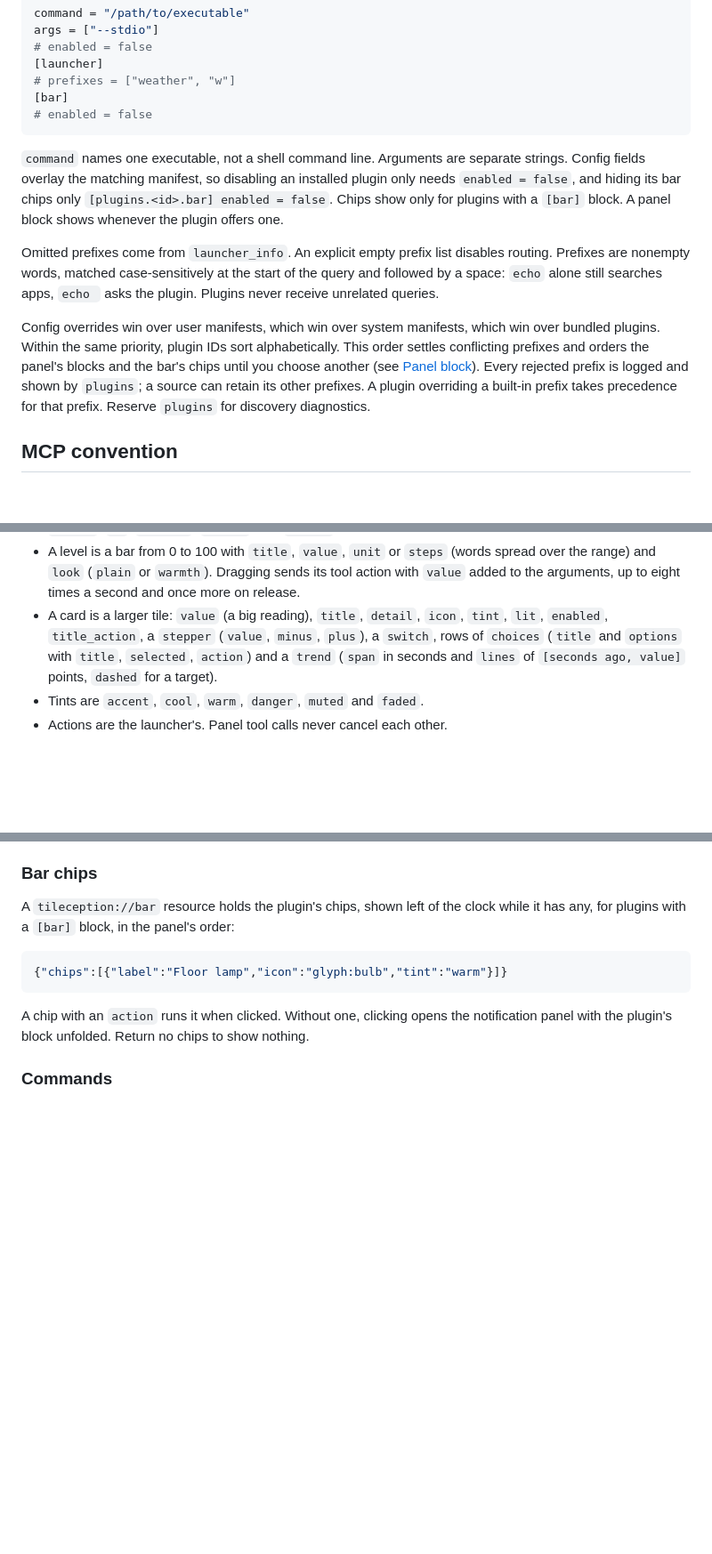
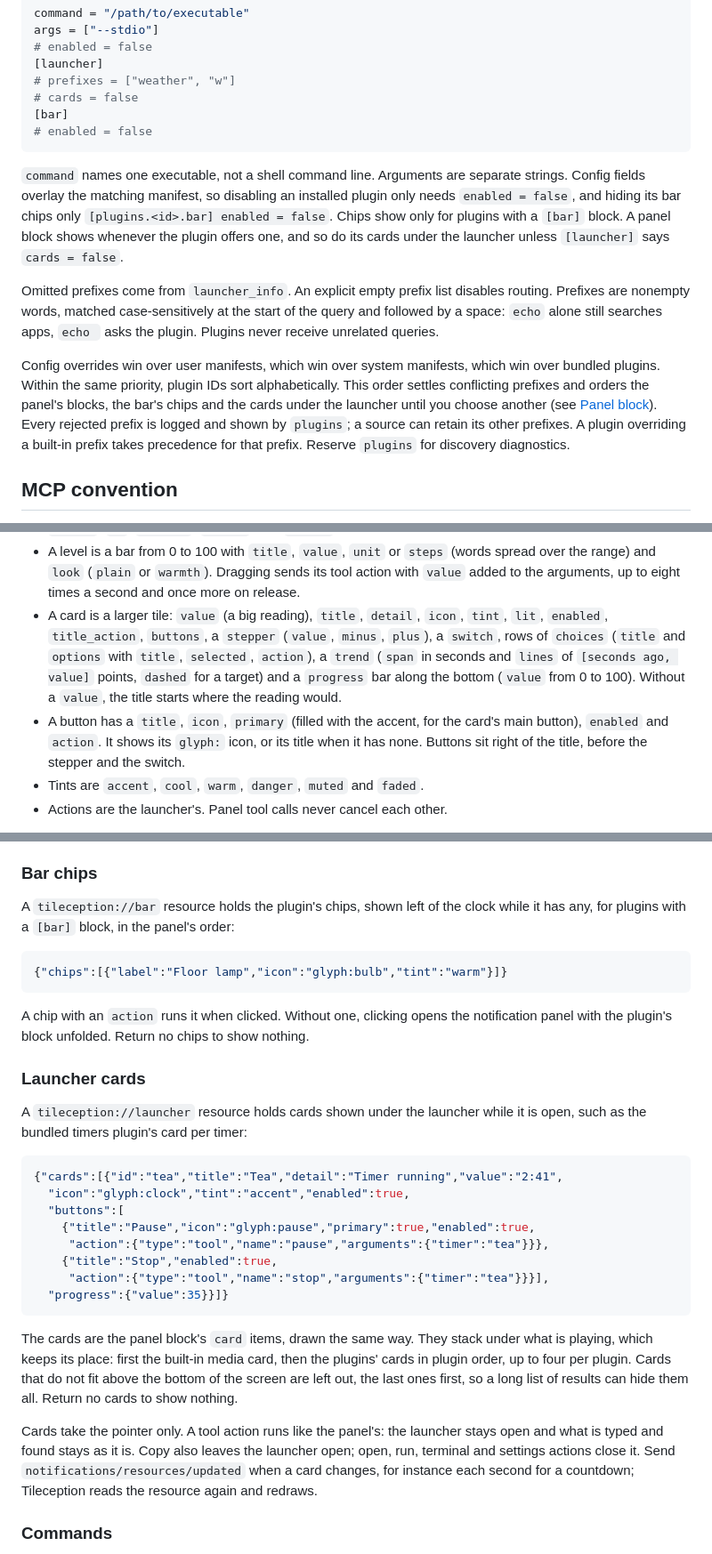
Before and after one commit to robinvandernoord/tileception, a Markdown page: docs/plugins.md, 3 parts joined by grey strips. Shown at 89% size. Rendered like a GitHub page; blank space fills up the shorter version.

Commit message:
docs(plugins): document launcher cards and timers

````diff
--- a/docs/plugins.md
+++ b/docs/plugins.md
@@ -71,6 +78,7 @@ args = ["--stdio"]
 # enabled = false
 [launcher]
 # prefixes = ["weather", "w"]
+# cards = false
 [bar]
 # enabled = false
 ```
@@ -79,7 +87,8 @@ args = ["--stdio"]
 strings. Config fields overlay the matching manifest, so disabling an installed
 plugin only needs `enabled = false`, and hiding its bar chips only
 `[plugins.<id>.bar] enabled = false`. Chips show only for plugins with a `[bar]`
-block. A panel block shows whenever the plugin offers one.
+block. A panel block shows whenever the plugin offers one, and so do its cards
+under the launcher unless `[launcher]` says `cards = false`.
 
 Omitted prefixes come from `launcher_info`. An explicit empty prefix list
 disables routing. Prefixes are nonempty words, matched case-sensitively at the
@@ -89,9 +98,9 @@ start of the query and followed by a space: `echo` alone still searches apps,
 Config overrides win over user manifests, which win over system manifests,
 which win over bundled plugins. Within the same priority, plugin IDs sort
 alphabetically. This order settles conflicting prefixes and orders the panel's
-blocks and the bar's chips until you choose another (see
-[Panel block](#panel-block)). Every rejected prefix is logged and shown by
-`plugins`; a source can retain its other prefixes. A plugin overriding a
+blocks, the bar's chips and the cards under the launcher until you choose
+another (see [Panel block](#panel-block)). Every rejected prefix is logged and
+shown by `plugins`; a source can retain its other prefixes. A plugin overriding a
 built-in prefix takes precedence for that prefix. Reserve `plugins` for
 discovery diagnostics.
 
@@ -228,10 +238,16 @@ folding, the chosen view and the selected row across updates.
   sends its tool action with `value` added to the arguments, up to eight times
   a second and once more on release.
 - A card is a larger tile: `value` (a big reading), `title`, `detail`, `icon`,
-  `tint`, `lit`, `enabled`, `title_action`, a `stepper` (`value`, `minus`,
-  `plus`), a `switch`, rows of `choices` (`title` and `options` with `title`,
-  `selected`, `action`) and a `trend` (`span` in seconds and `lines` of
-  `[seconds ago, value]` points, `dashed` for a target).
+  `tint`, `lit`, `enabled`, `title_action`, `buttons`, a `stepper` (`value`,
+  `minus`, `plus`), a `switch`, rows of `choices` (`title` and `options` with
+  `title`, `selected`, `action`), a `trend` (`span` in seconds and `lines` of
+  `[seconds ago, value]` points, `dashed` for a target) and a `progress` bar
+  along the bottom (`value` from 0 to 100). Without a `value`, the title starts
+  where the reading would.
+- A button has a `title`, `icon`, `primary` (filled with the accent, for the
+  card's main button), `enabled` and `action`. It shows its `glyph:` icon, or
+  its title when it has none. Buttons sit right of the title, before the
+  stepper and the switch.
 - Tints are `accent`, `cool`, `warm`, `danger`, `muted` and `faded`.
 - Actions are the launcher's. Panel tool calls never cancel each other.
 
@@ -255,6 +271,34 @@ clock while it has any, for plugins with a `[bar]` block, in the panel's order:
 A chip with an `action` runs it when clicked. Without one, clicking opens the
 notification panel with the plugin's block unfolded. Return no chips to show
 nothing.
+
+### Launcher cards
+
+A `tileception://launcher` resource holds cards shown under the launcher while
+it is open, such as the bundled timers plugin's card per timer:
+
+```json
+{"cards":[{"id":"tea","title":"Tea","detail":"Timer running","value":"2:41",
+  "icon":"glyph:clock","tint":"accent","enabled":true,
+  "buttons":[
+    {"title":"Pause","icon":"glyph:pause","primary":true,"enabled":true,
+     "action":{"type":"tool","name":"pause","arguments":{"timer":"tea"}}},
+    {"title":"Stop","enabled":true,
+     "action":{"type":"tool","name":"stop","arguments":{"timer":"tea"}}}],
+  "progress":{"value":35}}]}
+```
+
+The cards are the panel block's `card` items, drawn the same way. They stack
+under what is playing, which keeps its place: first the built-in media card,
+then the plugins' cards in plugin order, up to four per plugin. Cards that do
+not fit above the bottom of the screen are left out, the last ones first, so a
+long list of results can hide them all. Return no cards to show nothing.
+
+Cards take the pointer only. A tool action runs like the panel's: the launcher
+stays open and what is typed and found stays as it is. Copy also leaves the
+launcher open; open, run, terminal and settings actions close it. Send
+`notifications/resources/updated` when a card changes, for instance each second
+for a countdown; Tileception reads the resource again and redraws.
 
 ### Commands
 
````
Also changed, not shown: other parts of docs/plugins.md (+13 -5 lines), docs/configuration.md (+6 -4 lines), docs/usage.md (+34 -0 lines).
